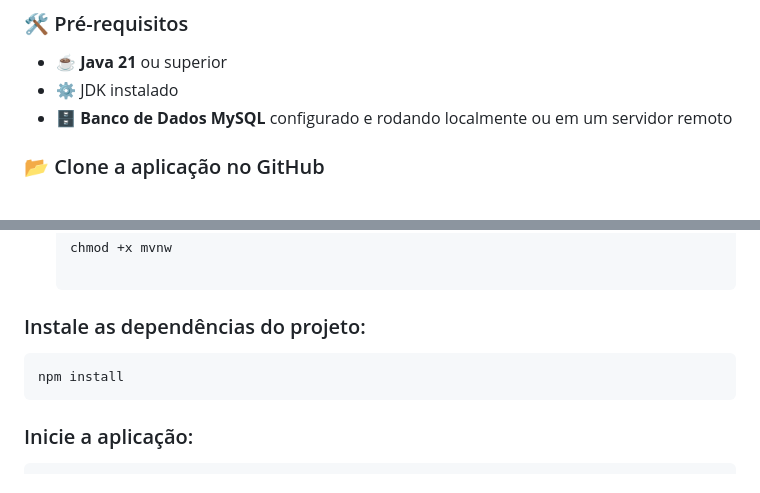
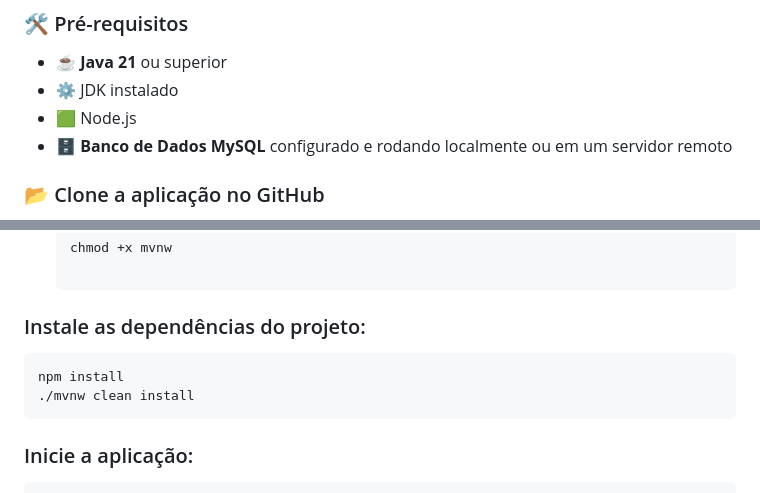
Before and after one commit to P-E-N-T-E-S/Bravi_mySQL, a Markdown page: README.md, 2 parts joined by grey strips. GitHub-like rendering.

````diff
--- a/README.md
+++ b/README.md
@@ -62,6 +62,7 @@ O projeto está dividido nas seguintes seções:
 ### 🛠️ Pré-requisitos
 - ☕ **Java 21** ou superior
 - ⚙️ JDK instalado
+- 🟩 Node.js
 - 🗄️ **Banco de Dados MySQL** configurado e rodando localmente ou em um servidor remoto
 
 ### 📂 Clone a aplicação no GitHub
@@ -102,6 +103,7 @@ DATABASE_PASSWORD={Sua Senha}
 ### Instale as dependências do projeto:
 ```bash
 npm install
+./mvnw clean install
 ```
 
 ### Inicie a aplicação:
````
